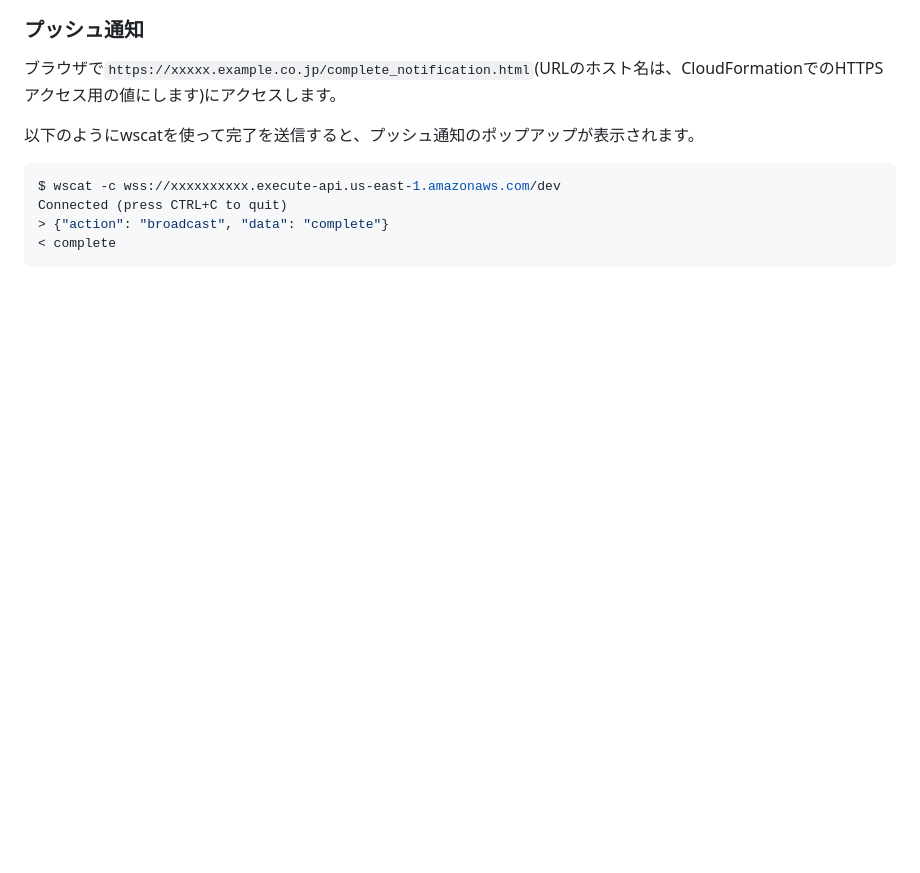
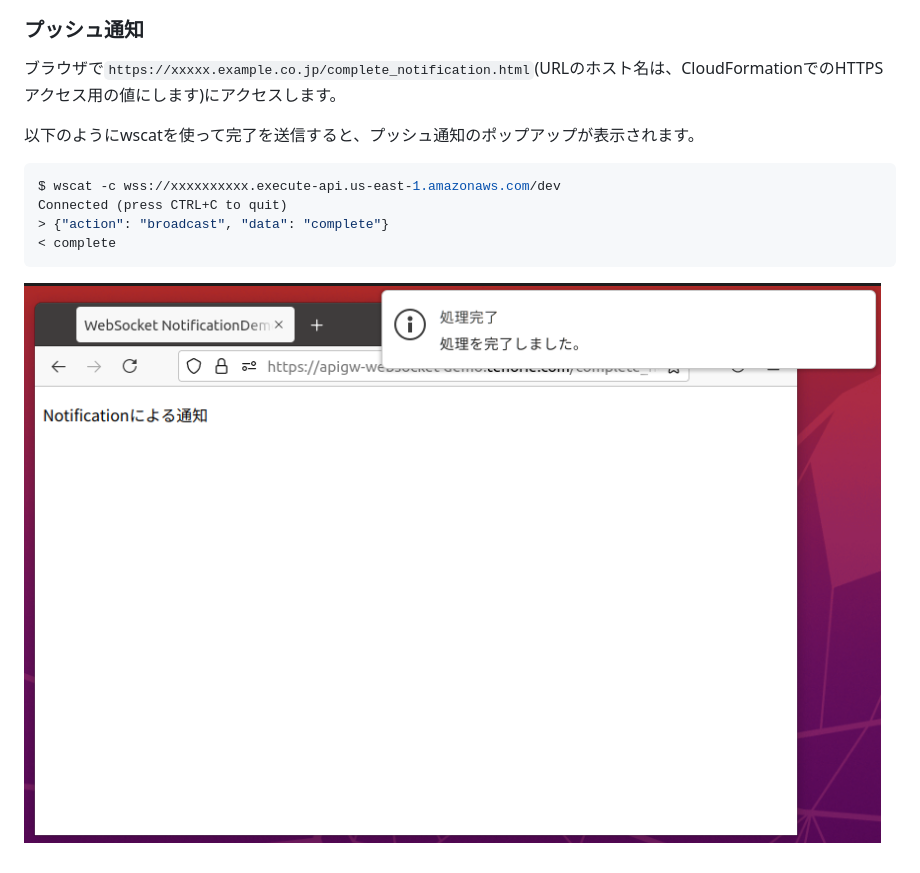
Before and after one commit to horie-t/aws-api-gateway-websocket-demo, a Markdown page: README.md, the part around the change. Rendered like a GitHub page; blank space fills up the shorter version.

Commit message:
完了のプッシュ通知の例を記述

````diff
--- a/README.md
+++ b/README.md
@@ -112,3 +112,5 @@ Connected (press CTRL+C to quit)
 > {"action": "broadcast", "data": "complete"}
 < complete
 ```
+
+![CompleteNotificationDemo](./CompleteNotificationDemo.png)
````
Also changed, not shown: CompleteNotificationDemo.png (renamed from CompNotify.png).
